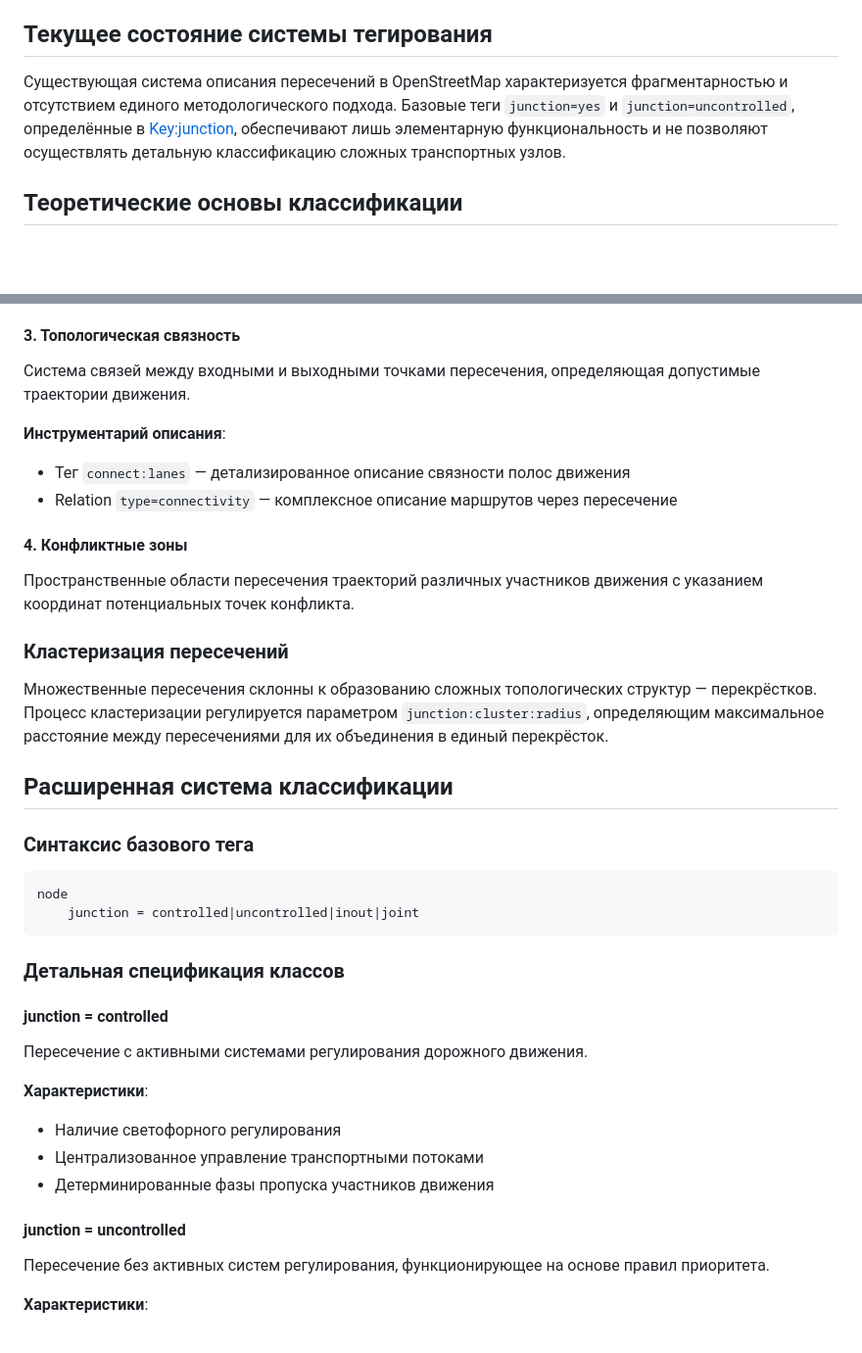
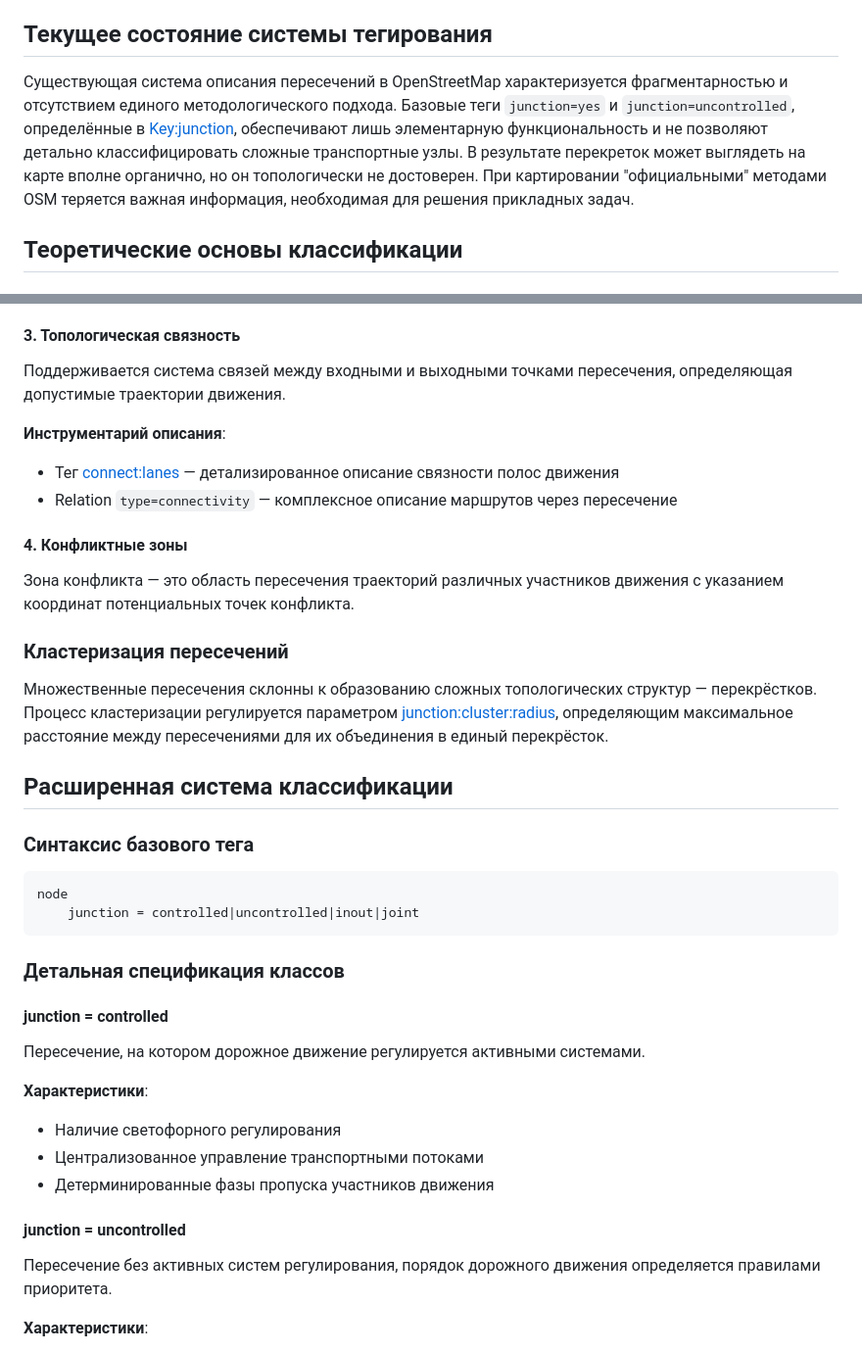
Before and after one commit to kuzinmv/osmpie-doc, a Markdown page: ru/node.tags.junction.md, 2 parts joined by grey strips. Shown at 98% size. GitHub-like rendering; blank space fills up the shorter version.

```diff
--- a/ru/node.tags.junction.md
+++ b/ru/node.tags.junction.md
@@ -6,7 +6,7 @@
 
 ## Текущее состояние системы тегирования
 
-Существующая система описания пересечений в OpenStreetMap характеризуется фрагментарностью и отсутствием единого методологического подхода. Базовые теги `junction=yes` и `junction=uncontrolled`, определённые в [Key:junction](https://wiki.openstreetmap.org/wiki/Key:junction), обеспечивают лишь элементарную функциональность и не позволяют осуществлять детальную классификацию сложных транспортных узлов.
+Существующая система описания пересечений в OpenStreetMap характеризуется фрагментарностью и отсутствием единого методологического подхода. Базовые теги `junction=yes` и `junction=uncontrolled`, определённые в [Key:junction](https://wiki.openstreetmap.org/wiki/Key:junction), обеспечивают лишь элементарную функциональность и не позволяют детально классифицировать сложные транспортные узлы. В результате перекреток может выглядеть на карте вполне органично, но он топологически не достоверен. При картировании "официальными" методами OSM теряется важная информация, необходимая для решения прикладных задач.
 
 ## Теоретические основы классификации
 
@@ -24,17 +24,17 @@
 
 #### 3. Топологическая связность
-Система связей между входными и выходными точками пересечения, определяющая допустимые траектории движения.
+Поддерживается система связей между входными и выходными точками пересечения, определяющая допустимые траектории движения.
 
 **Инструментарий описания**:
-- Тег `connect:lanes` — детализированное описание связности полос движения
+- Тег [connect:lanes](./way.tags.connect:lanes.md) — детализированное описание связности полос движения
 - Relation `type=connectivity` — комплексное описание маршрутов через пересечение
 
 #### 4. Конфликтные зоны
-Пространственные области пересечения траекторий различных участников движения с указанием координат потенциальных точек конфликта.
+Зона конфликта — это область пересечения траекторий различных участников движения с указанием координат потенциальных точек конфликта.
 
 ### Кластеризация пересечений
 
-Множественные пересечения склонны к образованию сложных топологических структур — перекрёстков. Процесс кластеризации регулируется параметром `junction:cluster:radius`, определяющим максимальное расстояние между пересечениями для их объединения в единый перекрёсток.
+Множественные пересечения склонны к образованию сложных топологических структур — перекрёстков. Процесс кластеризации регулируется параметром [junction:cluster:radius](./node.tags.junction:cluster:radius.md), определяющим максимальное расстояние между пересечениями для их объединения в единый перекрёсток.
 
 ## Расширенная система классификации
 
@@ -47,7 +47,7 @@ node
 ### Детальная спецификация классов
 
 #### junction = controlled
-Пересечение с активными системами регулирования дорожного движения.
+Пересечение, на котором дорожное движение регулируется активными системами.
 
 **Характеристики**:
 - Наличие светофорного регулирования
@@ -55,7 +55,7 @@ node
 - Детерминированные фазы пропуска участников движения
 
 #### junction = uncontrolled
-Пересечение без активных систем регулирования, функционирующее на основе правил приоритета.
+Пересечение без активных систем регулирования, порядок дорожного движения определяется правилами приоритета.
 
 **Характеристики**:
 - Отсутствие светофорного регулирования
```
Also changed, not shown: other parts of ru/node.tags.junction.md (+4 -4 lines).
